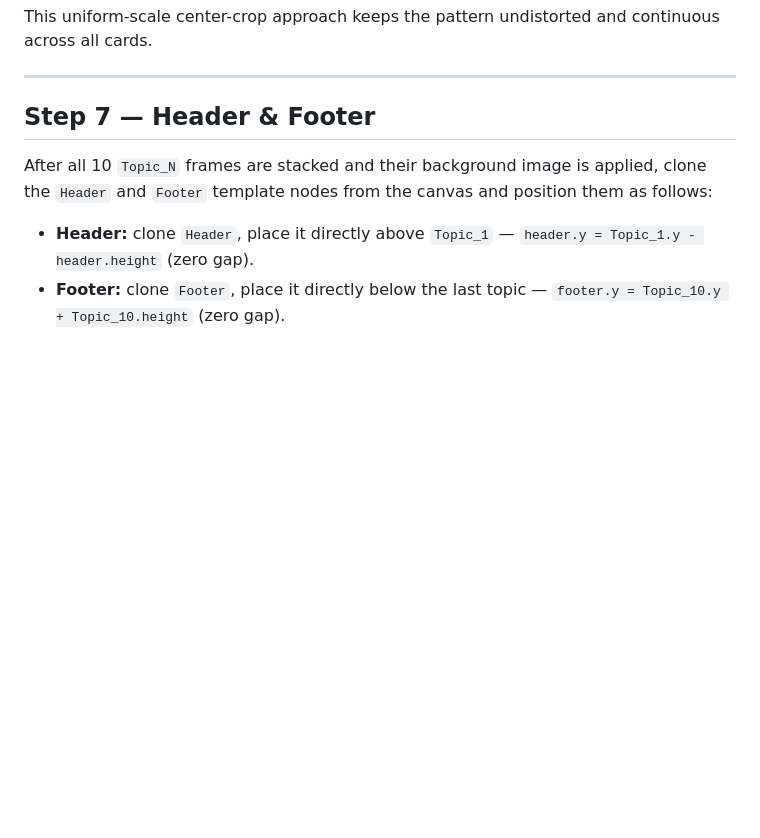
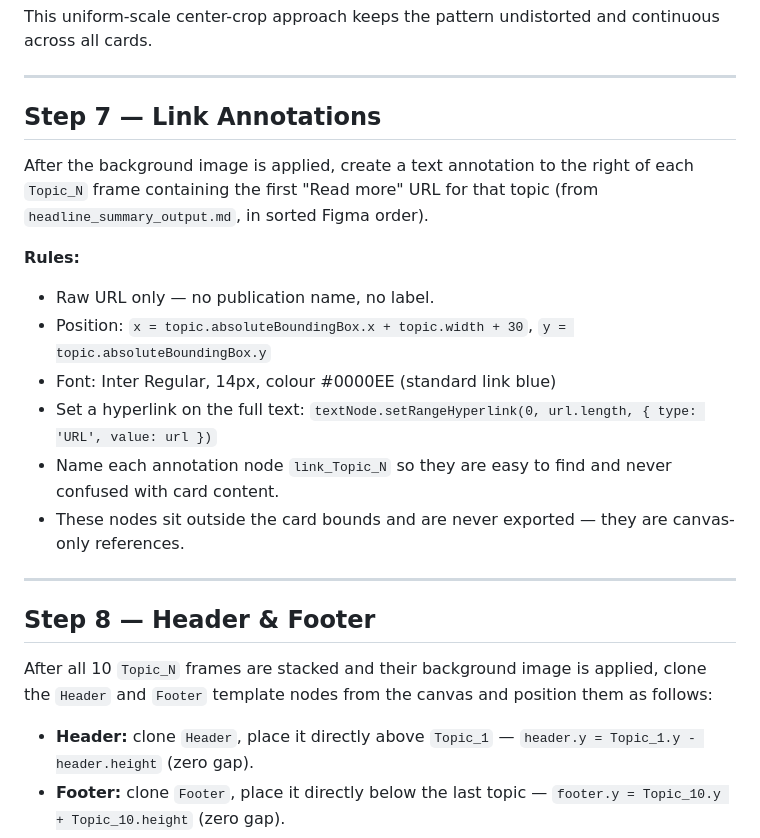
Before and after one commit to nnegi800/fuxing-newsletter, a Markdown page: phase3_figma.md, the part around the change. GitHub-like rendering; blank space fills up the shorter version.

Commit message:
Add link annotation step to Phase 3
Each topic card gets a clickable URL text node placed to the right of the frame on the canvas — raw URL, Inter Regular 14px, hyperlinked, named link_Topic_N. Canvas-only, never exported.

Co-Authored-By: Claude Sonnet 4.6 <noreply@anthropic.com>

```diff
--- a/phase3_figma.md
+++ b/phase3_figma.md
@@ -128,7 +128,21 @@ This uniform-scale center-crop approach keeps the pattern undistorted and contin
 
 ---
 
-## Step 7 — Header & Footer
+## Step 7 — Link Annotations
+
+After the background image is applied, create a text annotation to the right of each `Topic_N` frame containing the first "Read more" URL for that topic (from `headline_summary_output.md`, in sorted Figma order).
+
+**Rules:**
+- Raw URL only — no publication name, no label.
+- Position: `x = topic.absoluteBoundingBox.x + topic.width + 30`, `y = topic.absoluteBoundingBox.y`
+- Font: Inter Regular, 14px, colour #0000EE (standard link blue)
+- Set a hyperlink on the full text: `textNode.setRangeHyperlink(0, url.length, { type: 'URL', value: url })`
+- Name each annotation node `link_Topic_N` so they are easy to find and never confused with card content.
+- These nodes sit outside the card bounds and are never exported — they are canvas-only references.
+
+---
+
+## Step 8 — Header & Footer
 
 After all 10 `Topic_N` frames are stacked and their background image is applied, clone the `Header` and `Footer` template nodes from the canvas and position them as follows:
 
```
